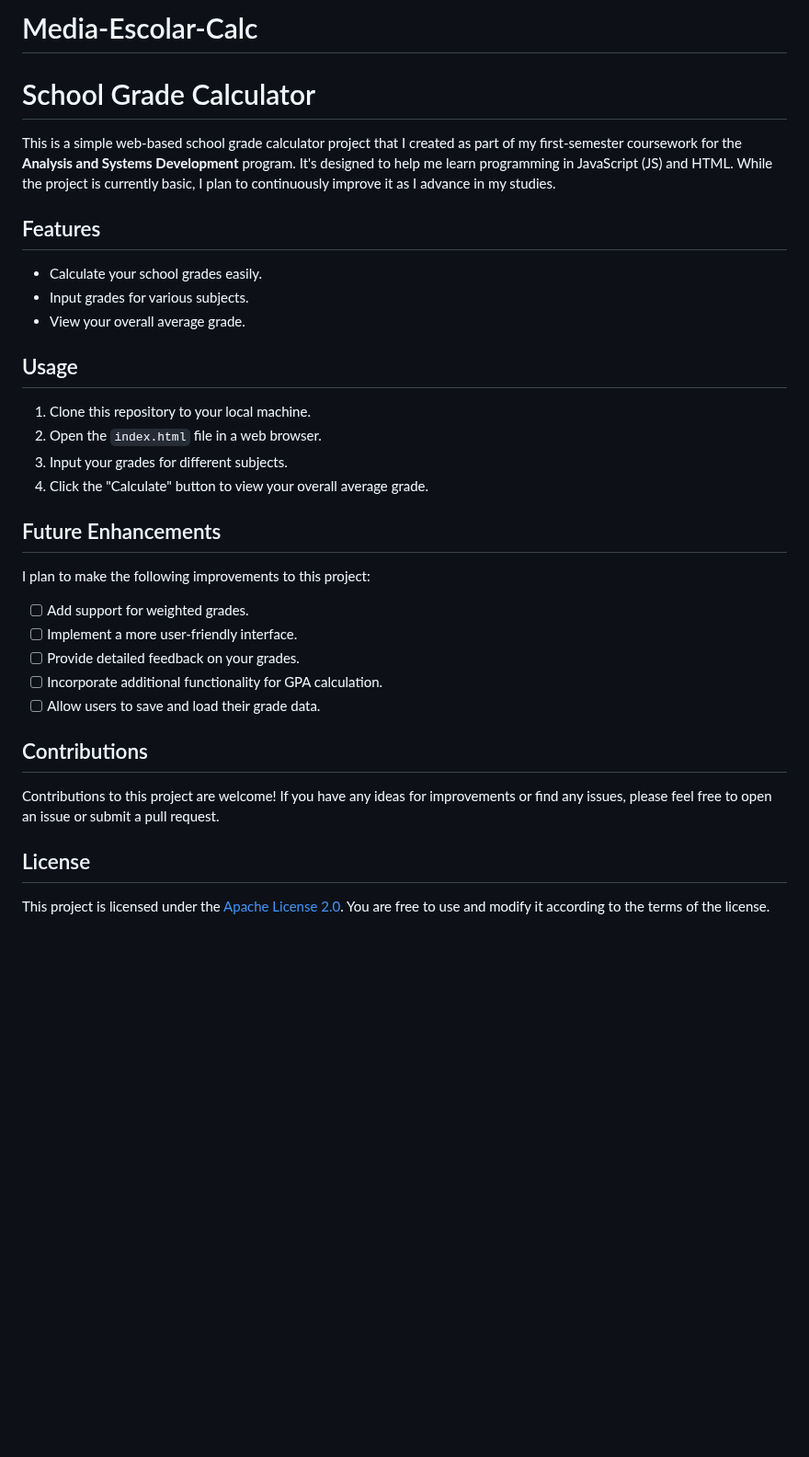
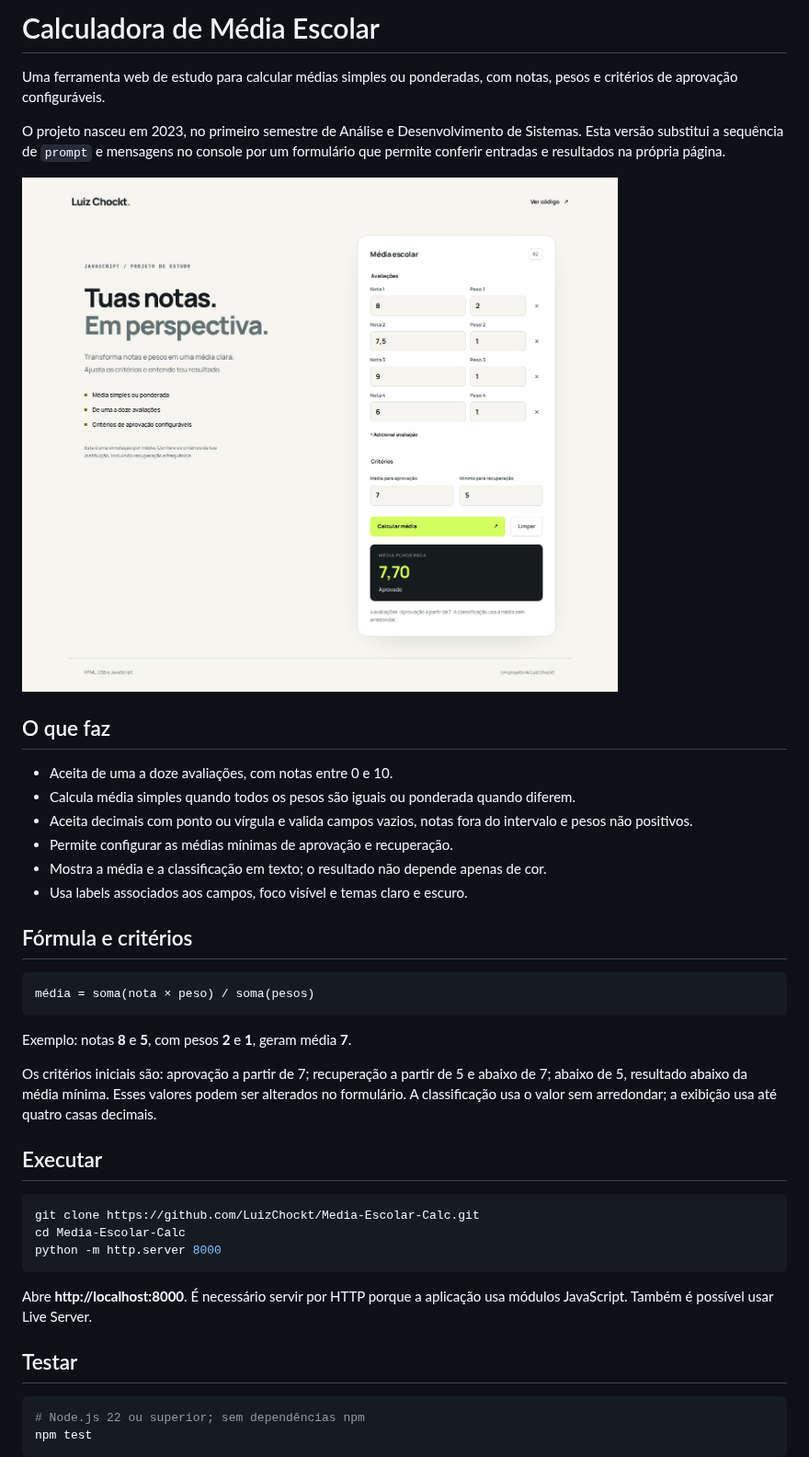
Before and after one commit to LuizChockt/Media-Escolar-Calc, a Markdown page: README.md, the part around one of its changes. Shown at 92% size. Drawn GitHub-style; pictures changed too: assets/screenshot.png (added); blank space fills up the shorter version.

Commit message:
feat: add responsive grade calculator with validation and tests

````diff
--- a/README.md
+++ b/README.md
@@ -1,38 +1,44 @@
-# Media-Escolar-Calc
-# School Grade Calculator
+# Calculadora de Média Escolar
 
+Uma ferramenta web de estudo para calcular médias simples ou ponderadas, com notas, pesos e critérios de aprovação configuráveis.
 
-This is a simple web-based school grade calculator project that I created as part of my first-semester coursework for the **Analysis and Systems Development** program. It's designed to help me learn programming in JavaScript (JS) and HTML. While the project is currently basic, I plan to continuously improve it as I advance in my studies.
+O projeto nasceu em 2023, no primeiro semestre de Análise e Desenvolvimento de Sistemas. Esta versão substitui a sequência de `prompt` e mensagens no console por um formulário que permite conferir entradas e resultados na própria página.
 
-## Features
+![Interface da calculadora de médias](./assets/screenshot.png)
 
-- Calculate your school grades easily.
-- Input grades for various subjects.
-- View your overall average grade.
+## O que faz
 
-## Usage
+- Aceita de uma a doze avaliações, com notas entre 0 e 10.
+- Calcula média simples quando todos os pesos são iguais ou ponderada quando diferem.
+- Aceita decimais com ponto ou vírgula e valida campos vazios, notas fora do intervalo e pesos não positivos.
+- Permite configurar as médias mínimas de aprovação e recuperação.
+- Mostra a média e a classificação em texto; o resultado não depende apenas de cor.
+- Usa labels associados aos campos, foco visível e temas claro e escuro.
 
-1. Clone this repository to your local machine.
-2. Open the `index.html` file in a web browser.
-3. Input your grades for different subjects.
-4. Click the "Calculate" button to view your overall average grade.
+## Fórmula e critérios
 
-## Future Enhancements
+```text
+média = soma(nota × peso) / soma(pesos)
+```
 
-I plan to make the following improvements to this project:
+Exemplo: notas **8** e **5**, com pesos **2** e **1**, geram média **7**.
 
-- [ ] Add support for weighted grades.
-- [ ] Implement a more user-friendly interface.
-- [ ] Provide detailed feedback on your grades.
-- [ ] Incorporate additional functionality for GPA calculation.
-- [ ] Allow users to save and load their grade data.
+Os critérios iniciais são: aprovação a partir de 7; recuperação a partir de 5 e abaixo de 7; abaixo de 5, resultado abaixo da média mínima. Esses valores podem ser alterados no formulário. A classificação usa o valor sem arredondar; a exibição usa até quatro casas decimais.
 
-## Contributions
+## Executar
 
-Contributions to this project are welcome! If you have any ideas for improvements or find any issues, please feel free to open an issue or submit a pull request.
+```bash
+git clone https://github.com/LuizChockt/Media-Escolar-Calc.git
+cd Media-Escolar-Calc
+python -m http.server 8000
+```
 
-## License
+Abre **http://localhost:8000**. É necessário servir por HTTP porque a aplicação usa módulos JavaScript. Também é possível usar Live Server.
 
-This project is licensed under the [Apache License 2.0](LICENSE). You are free to use and modify it according to the terms of the license.
+## Testar
 
+```bash
+# Node.js 22 ou superior; sem dependências npm
+npm test
+```
 
````
Also changed, not shown: other parts of README.md (+17 -1 lines), 9 other files.
